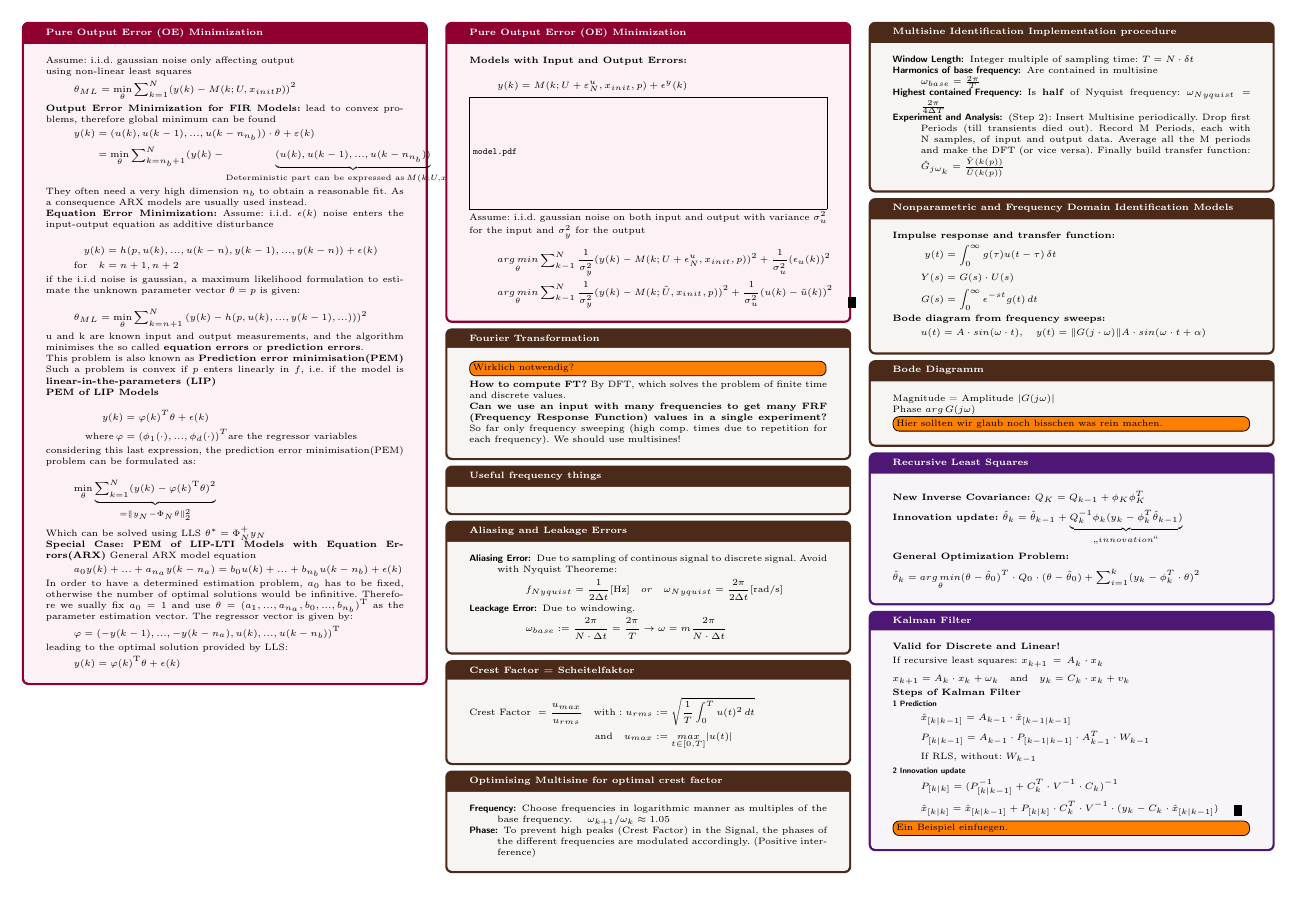
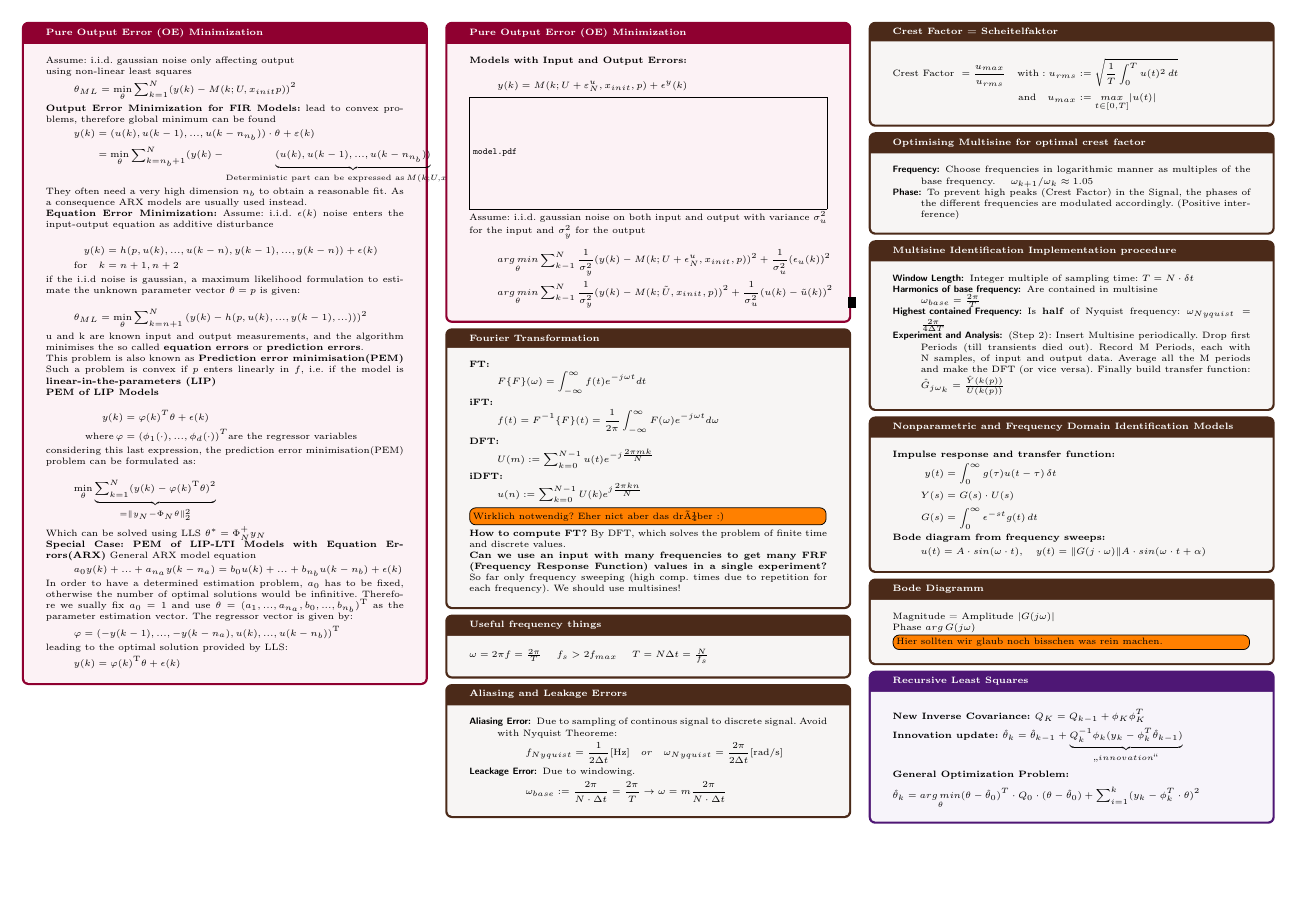
Before and after one commit to Prunebutt/MsiHelp, a LaTeX document (HelpSheet.tex, which reads pages/05_Non_Param_and_Freq_Domain_Ident.tex): page 4 of 4 before the commit and page 4 of 5 after it. Compiled offline with pdfLaTeX.

Commit message:
added Fourier stuff and Frequency things

```diff
--- a/pages/05_Non_Param_and_Freq_Domain_Ident.tex
+++ b/pages/05_Non_Param_and_Freq_Domain_Ident.tex
@@ -2,14 +2,27 @@
 %	 Non parametric and frequency domain identification methods
 % -----------------------------------------------------------------
 \begin{tcolorbox}[colback=brown!5!white,colframe=brown!75!black,title=\textbf{Fourier Transformation}]
-\todo[inline]{Wirklich notwendig?}
+	\textbf{FT:}\begin{align*}
+	F\{F\}(\omega) = \int_{-\infty}^{\infty} f(t) e^{-j\omega t}dt
+	\end{align*}
+	\textbf{iFT:}\begin{align*}
+	f(t) = F^{-1}\{F\}(t) = \frac{1}{2\pi}\int_{-\infty}^{\infty} F(\omega) e^{-j\omega t}d\omega
+	\end{align*}
+	\textbf{DFT:}\begin{align*}
+	U(m) := \sum_{k = 0}^{N-1} u(t)e^{-j\frac{2\pi m k}{N}}
+	\end{align*}
+	\textbf{iDFT:}\begin{align*}
+	u(n) := \sum_{k = 0}^{N-1} U(k)e^{j\frac{2\pi k n}{N}}
+	\end{align*}
+
+\todo[inline]{Wirklich notwendig? Eher nict aber das drüber :)}
 \textbf{How to compute FT?} By DFT, which solves the problem of finite time and discrete values.
 
 \textbf{Can we use an input with many frequencies to get many FRF (Frequency Response Function) values in a single experiment?} So far only frequency sweeping (high comp. times due to repetition for each frequency). We should use multisines!
 \end{tcolorbox}
 
 \begin{tcolorbox}[colback=brown!5!white,colframe=brown!75!black,title=\textbf{Useful frequency things}]
-
+$\omega = 2\pi f = \frac{2\pi}{T}$ \quad $f_s > 2 f_{max}$ \quad $T = N \Delta{t} = \frac{N}{f_s} $\quad
 \end{tcolorbox}
 
 \begin{tcolorbox}[colback=brown!5!white,colframe=brown!75!black,title=\textbf{Aliasing and Leakage Errors}]
```
Also changed, not shown: pages/04_Dynamic_Models.tex (+0 -1 lines), HelpSheet.pdf.
